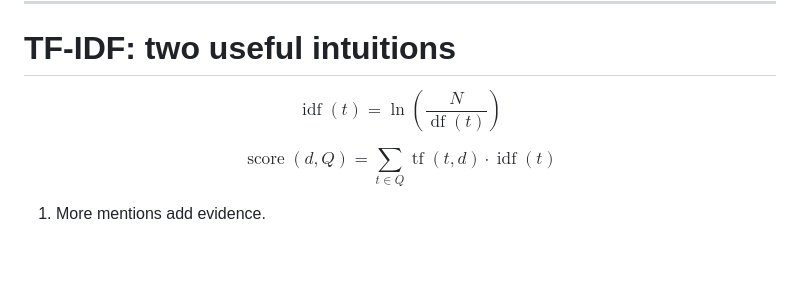
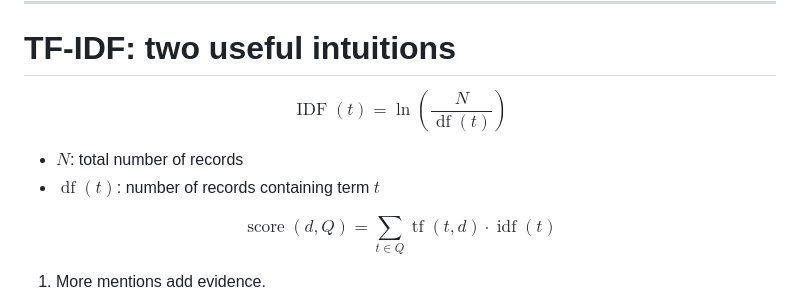
Before and after one commit to jslambda/srcsearch, a Markdown page: talk/presentation.md, the part around one of its changes. GitHub-like rendering; blank space fills up the shorter version.

```diff
--- a/talk/presentation.md
+++ b/talk/presentation.md
@@ -359,9 +360,12 @@ ranked results
 # TF-IDF: two useful intuitions
 
 $$
-\operatorname{idf}(t)
+\operatorname{IDF}(t)
 = \ln\!\left(\frac{N}{\operatorname{df}(t)}\right)
 $$
+
+- $N$: total number of records
+- $\operatorname{df}(t)$: number of records containing term $t$
 
 $$
 \operatorname{score}(d,Q)
```
Also changed, not shown: other parts of talk/presentation.md (+1 -0 lines).
